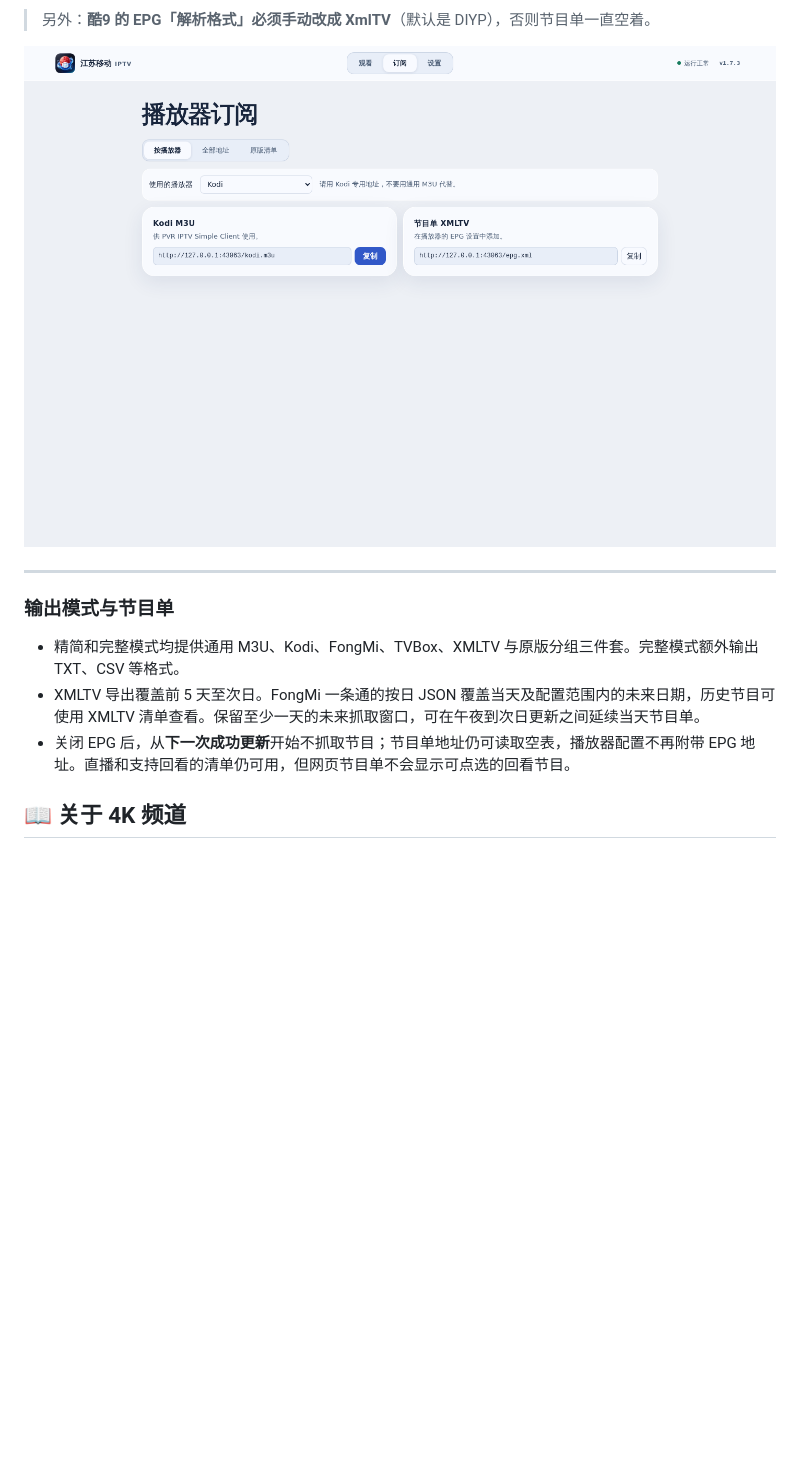
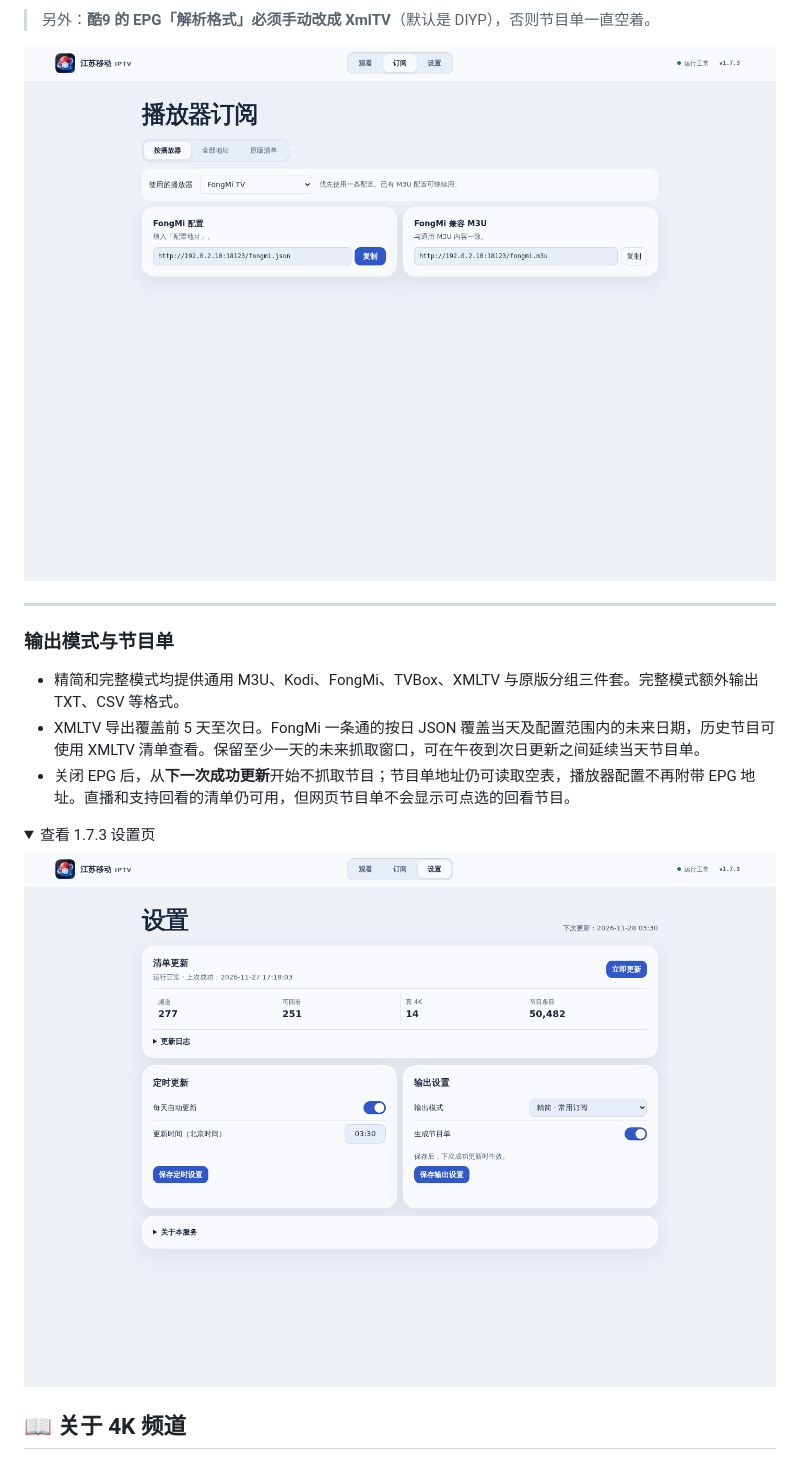
Before and after one commit to justinguo7777/jsydiptv, a Markdown page: README.md, the part around the change. GitHub-like rendering; pictures changed too: docs/screenshot-player.png, docs/screenshot-settings.png (added); folded sections open; blank space fills up the shorter version.

Commit message:
Show live v1.7.3 pages in README screenshots

```diff
--- a/README.md
+++ b/README.md
@@ -123,6 +123,13 @@
 - 精简和完整模式均提供通用 M3U、Kodi、FongMi、TVBox、XMLTV 与原版分组三件套。完整模式额外输出 TXT、CSV 等格式。
 - XMLTV 导出覆盖前 5 天至次日。FongMi 一条通的按日 JSON 覆盖当天及配置范围内的未来日期，历史节目可使用 XMLTV 清单查看。保留至少一天的未来抓取窗口，可在午夜到次日更新之间延续当天节目单。
 - 关闭 EPG 后，从**下一次成功更新**开始不抓取节目；节目单地址仍可读取空表，播放器配置不再附带 EPG 地址。直播和支持回看的清单仍可用，但网页节目单不会显示可点选的回看节目。
+
+<details>
+<summary>查看 1.7.3 设置页</summary>
+
+![1.7.3 设置页示例](docs/screenshot-settings.png)
+
+</details>
 
 ## 📖 关于 4K 频道
 
```
Also changed, not shown: docs/screenshot.png.
